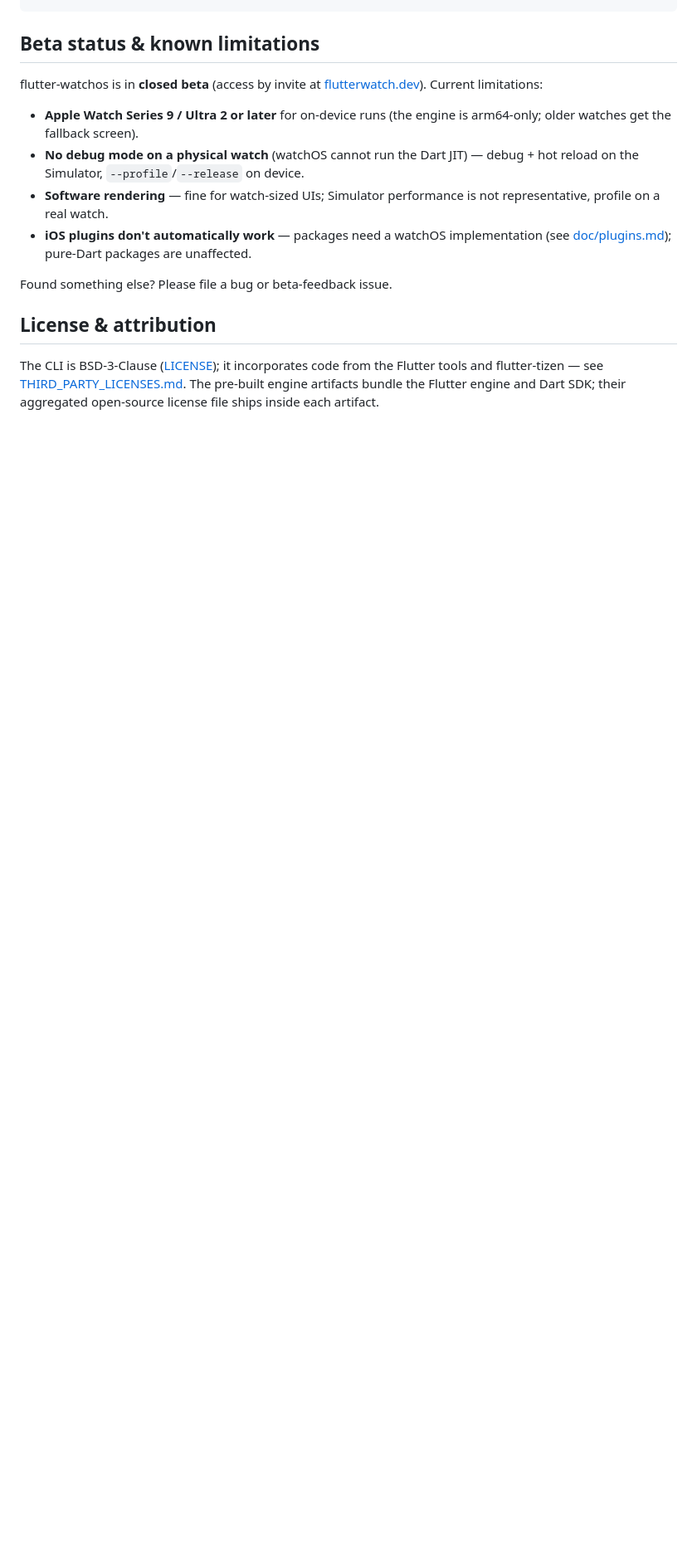
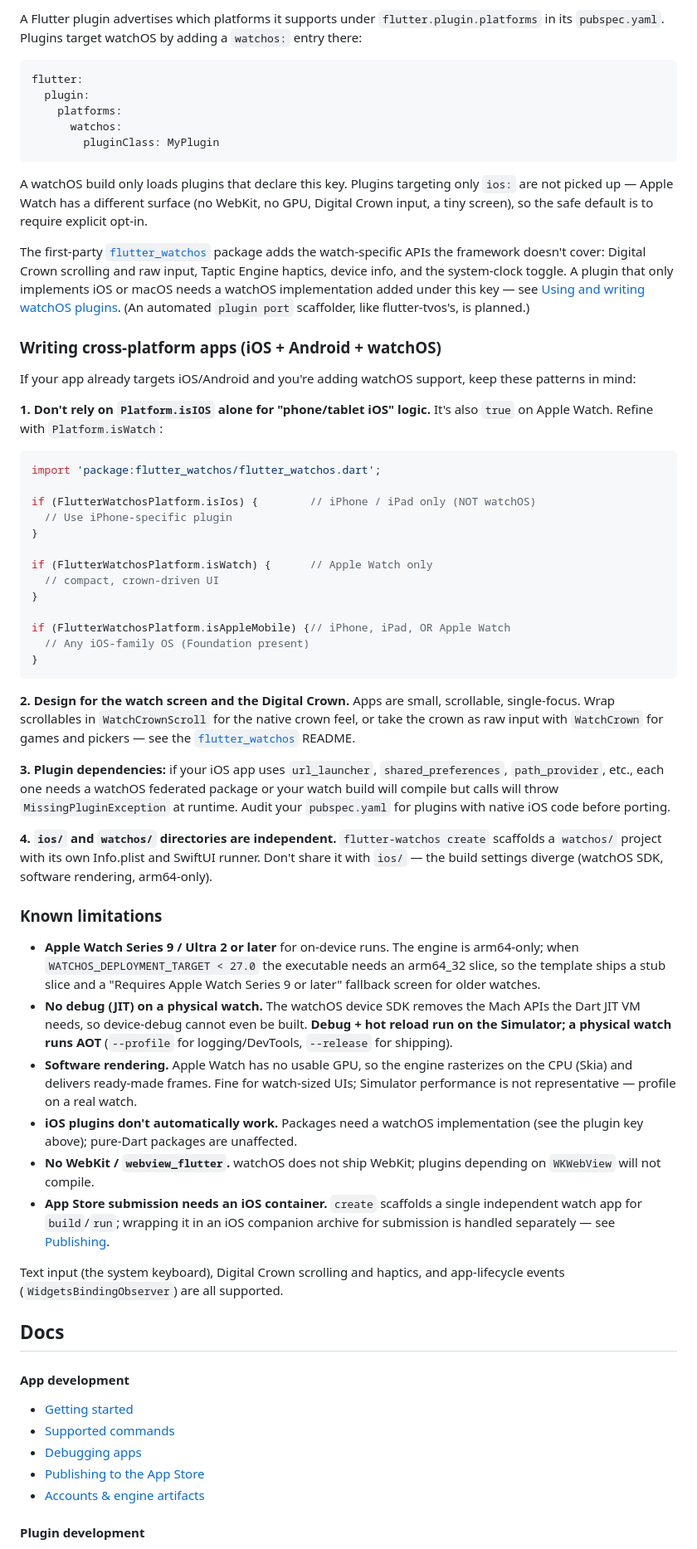
Before and after one commit to flutterwatch/flutter-watchos, a Markdown page: README.md, the part around one of its changes. Shown at 83% size. Rendered like a GitHub page; blank space fills up the shorter version.

````diff
--- a/README.md
+++ b/README.md
@@ -75,26 +76,65 @@ export WATCHOS_ENGINE_ARTIFACTS=/path/to/engine_artifacts
+A Flutter plugin advertises which platforms it supports under `flutter.plugin.platforms` in its `pubspec.yaml`. Plugins target watchOS by adding a `watchos:` entry there:
+
+```yaml
+flutter:
+  plugin:
+    platforms:
+      watchos:
+        pluginClass: MyPlugin
 ```
 
-## Beta status & known limitations
+A watchOS build only loads plugins that declare this key. Plugins targeting only `ios:` are not picked up — Apple Watch has a different surface (no WebKit, no GPU, Digital Crown input, a tiny screen), so the safe default is to require explicit opt-in.
 
-flutter-watchos is in **closed beta** (access by invite at
-[flutterwatch.dev](https://flutterwatch.dev)). Current limitations:
+The first-party [`flutter_watchos`](packages/flutter_watchos) package adds the watch-specific APIs the framework doesn't cover: Digital Crown scrolling and raw input, Taptic Engine haptics, device info, and the system-clock toggle. A plugin that only implements iOS or macOS needs a watchOS implementation added under this key — see [Using and writing watchOS plugins](doc/plugins.md). (An automated `plugin port` scaffolder, like flutter-tvos's, is planned.)
 
-- **Apple Watch Series 9 / Ultra 2 or later** for on-device runs (the engine
-  is arm64-only; older watches get the fallback screen).
-- **No debug mode on a physical watch** (watchOS cannot run the Dart JIT) —
-  debug + hot reload on the Simulator, `--profile`/`--release` on device.
-- **Software rendering** — fine for watch-sized UIs; Simulator performance
-  is not representative, profile on a real watch.
-- **iOS plugins don't automatically work** — packages need a watchOS
-  implementation (see [doc/plugins.md](doc/plugins.md)); pure-Dart packages
-  are unaffected.
+### Writing cross-platform apps (iOS + Android + watchOS)
 
-Found something else? Please file a bug or beta-feedback issue.
+If your app already targets iOS/Android and you're adding watchOS support, keep these patterns in mind:
 
-## License & attribution
+**1. Don't rely on `Platform.isIOS` alone for "phone/tablet iOS" logic.** It's also `true` on Apple Watch. Refine with `Platform.isWatch`:
 
-The CLI is BSD-3-Clause ([LICENSE](LICENSE)); it incorporates code from the
-Flutter tools and flutter-tizen — see
-[THIRD_PARTY_LICENSES.md](THIRD_PARTY_LICENSES.md). The pre-built engine
-artifacts bundle the Flutter engine and Dart SDK; their aggregated
-open-source license file ships inside each artifact.
+```dart
+import 'package:flutter_watchos/flutter_watchos.dart';
+
+if (FlutterWatchosPlatform.isIos) {        // iPhone / iPad only (NOT watchOS)
+  // Use iPhone-specific plugin
+}
+
+if (FlutterWatchosPlatform.isWatch) {      // Apple Watch only
+  // compact, crown-driven UI
+}
+
+if (FlutterWatchosPlatform.isAppleMobile) {// iPhone, iPad, OR Apple Watch
+  // Any iOS-family OS (Foundation present)
+}
+```
+
+**2. Design for the watch screen and the Digital Crown.** Apps are small, scrollable, single-focus. Wrap scrollables in `WatchCrownScroll` for the native crown feel, or take the crown as raw input with `WatchCrown` for games and pickers — see the [`flutter_watchos`](packages/flutter_watchos) README.
+
+**3. Plugin dependencies:** if your iOS app uses `url_launcher`, `shared_preferences`, `path_provider`, etc., each one needs a watchOS federated package or your watch build will compile but calls will throw `MissingPluginException` at runtime. Audit your `pubspec.yaml` for plugins with native iOS code before porting.
+
+**4. `ios/` and `watchos/` directories are independent.** `flutter-watchos create` scaffolds a `watchos/` project with its own Info.plist and SwiftUI runner. Don't share it with `ios/` — the build settings diverge (watchOS SDK, software rendering, arm64-only).
+
+### Known limitations
+
+- **Apple Watch Series 9 / Ultra 2 or later** for on-device runs. The engine is arm64-only; when `WATCHOS_DEPLOYMENT_TARGET < 27.0` the executable needs an arm64_32 slice, so the template ships a stub slice and a "Requires Apple Watch Series 9 or later" fallback screen for older watches.
+- **No debug (JIT) on a physical watch.** The watchOS device SDK removes the Mach APIs the Dart JIT VM needs, so device-debug cannot even be built. **Debug + hot reload run on the Simulator; a physical watch runs AOT** (`--profile` for logging/DevTools, `--release` for shipping).
+- **Software rendering.** Apple Watch has no usable GPU, so the engine rasterizes on the CPU (Skia) and delivers ready-made frames. Fine for watch-sized UIs; Simulator performance is not representative — profile on a real watch.
+- **iOS plugins don't automatically work.** Packages need a watchOS implementation (see the plugin key above); pure-Dart packages are unaffected.
+- **No WebKit / `webview_flutter`.** watchOS does not ship WebKit; plugins depending on `WKWebView` will not compile.
+- **App Store submission needs an iOS container.** `create` scaffolds a single independent watch app for `build`/`run`; wrapping it in an iOS companion archive for submission is handled separately — see [Publishing](doc/publish-app.md).
+
+Text input (the system keyboard), Digital Crown scrolling and haptics, and app-lifecycle events (`WidgetsBindingObserver`) are all supported.
+
+## Docs
+
+#### App development
+
+- [Getting started](doc/get-started.md)
+- [Supported commands](doc/commands.md)
+- [Debugging apps](doc/debug-app.md)
+- [Publishing to the App Store](doc/publish-app.md)
+- [Accounts & engine artifacts](doc/accounts.md)
+
+#### Plugin development
+
````
Also changed, not shown: other parts of README.md (+79 -61 lines).
